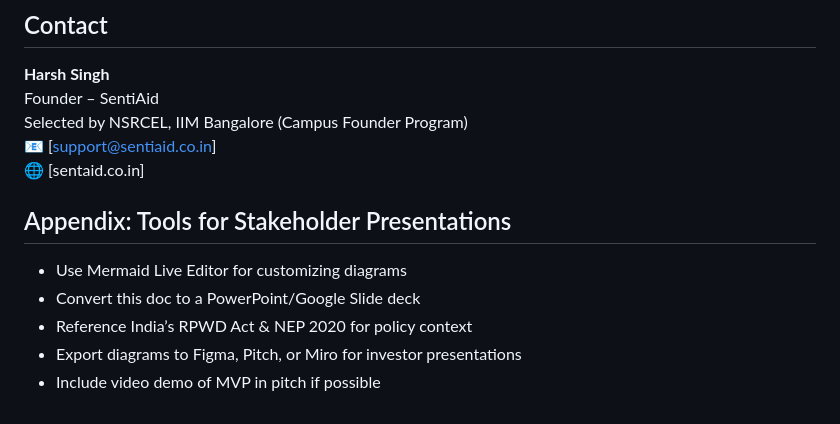
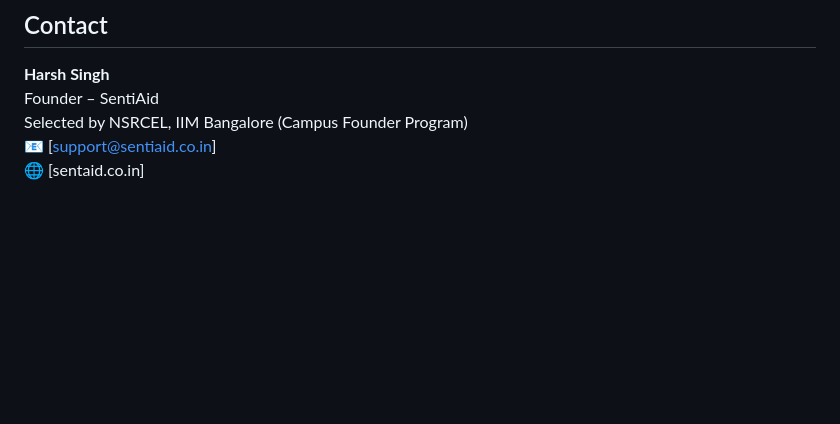
Before and after one commit to harsh-singh-2023/sentiaid-main, a Markdown page: README.md, the part around the change. GitHub-like rendering; blank space fills up the shorter version.

```diff
--- a/README.md
+++ b/README.md
@@ -206,11 +206,3 @@ Founder – SentiAid
 Selected by NSRCEL, IIM Bangalore (Campus Founder Program)
 📧 [support@sentiaid.co.in]
 🌐 [sentaid.co.in]
-
-## Appendix: Tools for Stakeholder Presentations
-
-- Use Mermaid Live Editor for customizing diagrams
-- Convert this doc to a PowerPoint/Google Slide deck
-- Reference India’s RPWD Act & NEP 2020 for policy context
-- Export diagrams to Figma, Pitch, or Miro for investor presentations
-- Include video demo of MVP in pitch if possible
```
